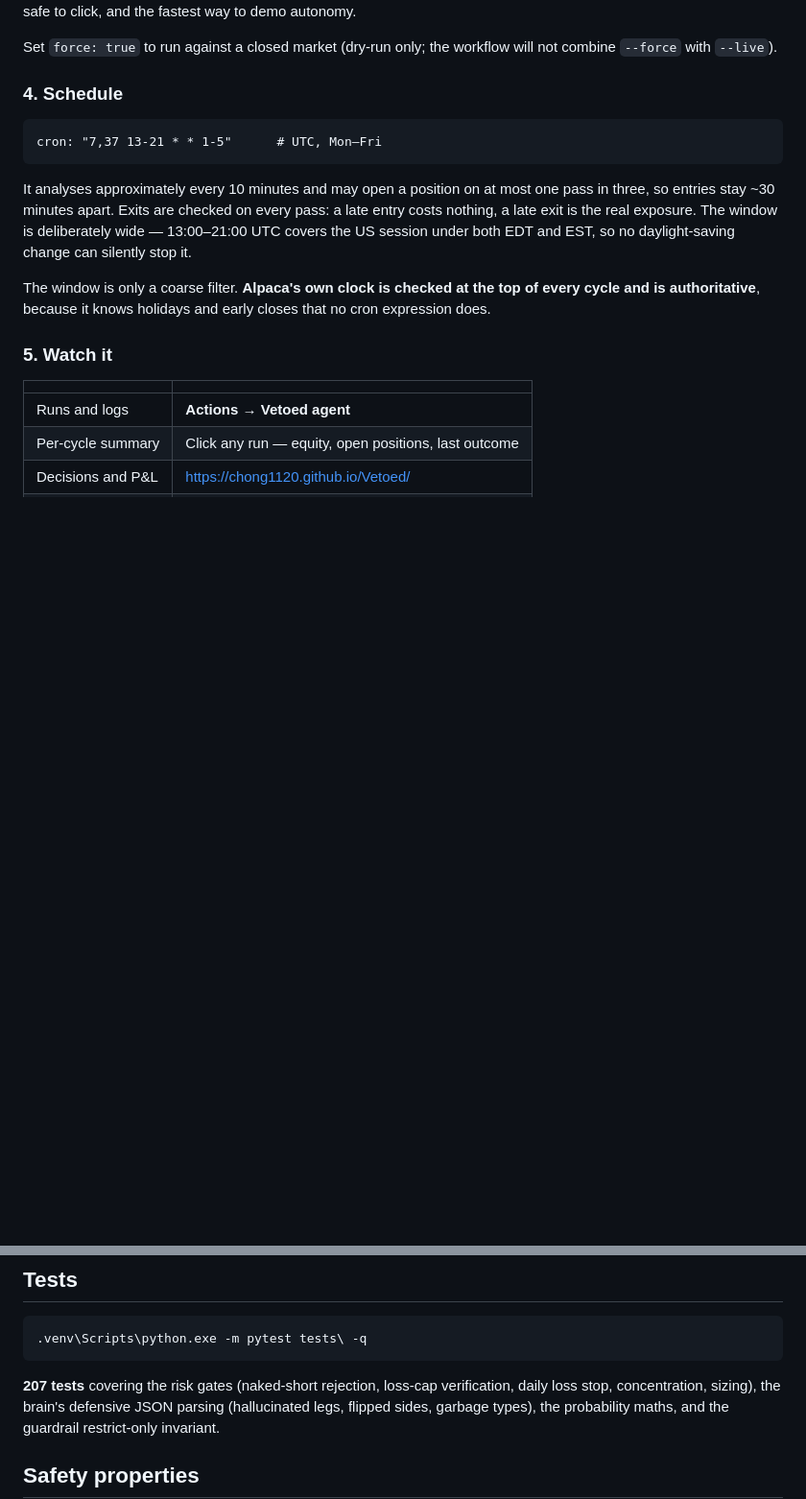
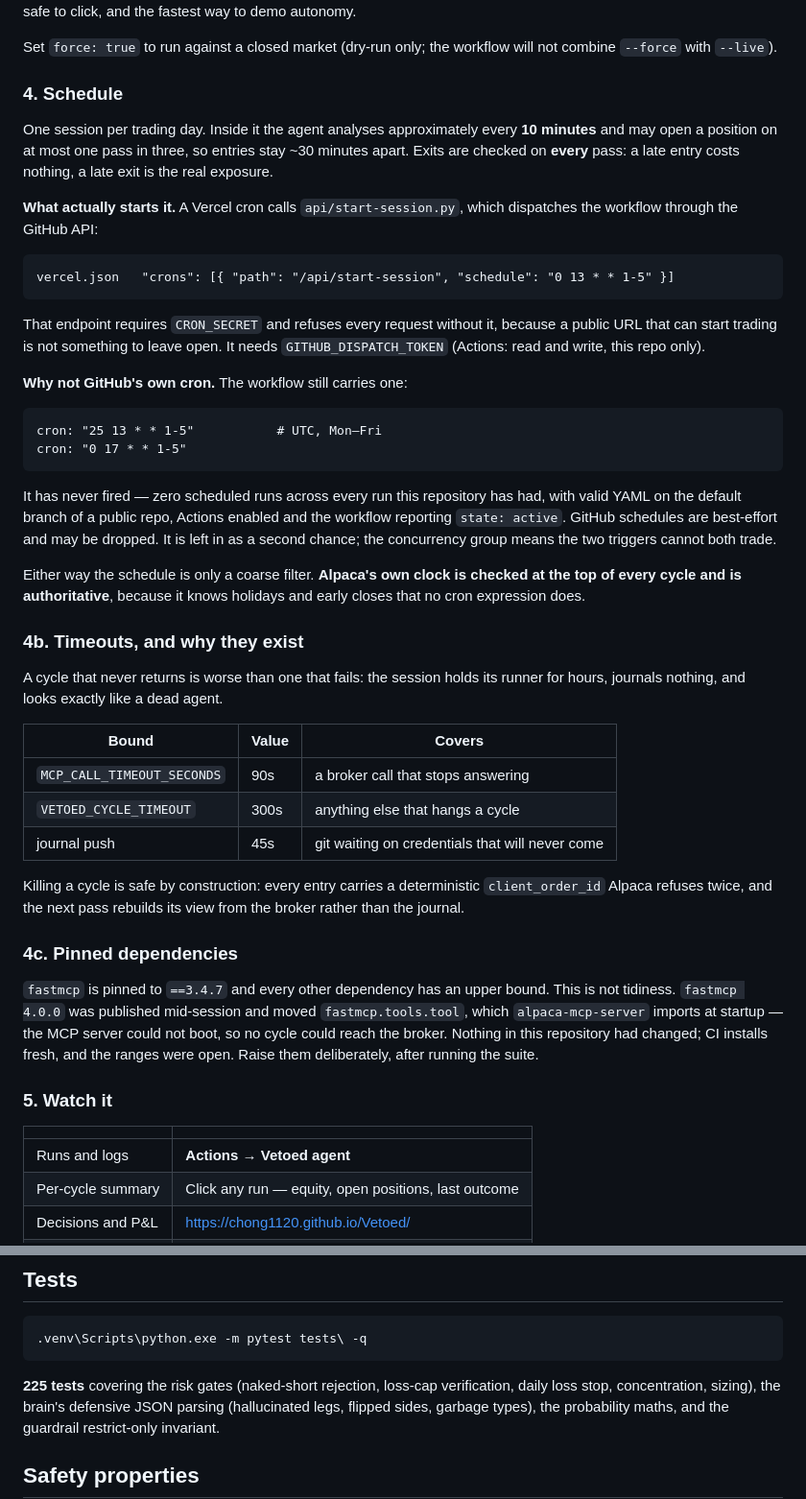
Before and after one commit to Chong1120/Vetoed, a Markdown page: README.md, 2 parts joined by grey strips. Shown at 96% size. Rendered like a GitHub page; blank space fills up the shorter version.

Commit message:
Bring the docs back in line with what actually ships
Three counts said 207 tests; there are 225.

The README documented `cron: "7,37 13-21 * * 1-5"`, which the workflow no
longer carries, and said nothing about what actually starts a session. A
reader following it would have configured the one trigger that has never
fired and missed the one that works.

It now describes both: the Vercel cron that dispatches the workflow through
the GitHub API, what CRON_SECRET is for and why the endpoint refuses requests
without it, and GitHub's own schedule - kept as a second chance, honestly
labelled as having produced zero runs.

Two things had no documentation at all. The timeouts (90s per broker call,
300s per cycle, 45s per journal push) and why killing a cycle is safe. And
the dependency pins, with the reason: fastmcp 4.0.0 shipped mid-session and
moved a module alpaca-mcp-server imports at startup, so the MCP server could
not boot and no cycle could reach the broker, with nothing in this repository
changed.

Co-Authored-By: Claude Opus 5 <noreply@anthropic.com>

````diff
--- a/README.md
+++ b/README.md
@@ -223,17 +223,62 @@ will not combine `--force` with `--live`).
 
 ### 4. Schedule
 
+One session per trading day. Inside it the agent analyses approximately every
+**10 minutes** and may open a position on at most one pass in three, so
+entries stay ~30 minutes apart. Exits are checked on **every** pass: a late
+entry costs nothing, a late exit is the real exposure.
+
+**What actually starts it.** A Vercel cron calls `api/start-session.py`, which
+dispatches the workflow through the GitHub API:
+
 ```
-cron: "7,37 13-21 * * 1-5"      # UTC, Mon–Fri
+vercel.json   "crons": [{ "path": "/api/start-session", "schedule": "0 13 * * 1-5" }]
 ```
 
-It analyses approximately every 10 minutes and may open a position on at most one pass in three, so entries stay ~30 minutes apart. Exits are checked on every pass: a late entry costs nothing, a late exit is the real exposure. The window is deliberately wide — 13:00–21:00
-UTC covers the US session under both EDT and EST, so no daylight-saving change
-can silently stop it.
+That endpoint requires `CRON_SECRET` and refuses every request without it,
+because a public URL that can start trading is not something to leave open. It
+needs `GITHUB_DISPATCH_TOKEN` (Actions: read and write, this repo only).
 
-The window is only a coarse filter. **Alpaca's own clock is checked at the top
-of every cycle and is authoritative**, because it knows holidays and early
-closes that no cron expression does.
+**Why not GitHub's own cron.** The workflow still carries one:
+
+```
+cron: "25 13 * * 1-5"           # UTC, Mon–Fri
+cron: "0 17 * * 1-5"
+```
+
+It has never fired — zero scheduled runs across every run this repository has
+had, with valid YAML on the default branch of a public repo, Actions enabled
+and the workflow reporting `state: active`. GitHub schedules are best-effort
+and may be dropped. It is left in as a second chance; the concurrency group
+means the two triggers cannot both trade.
+
+Either way the schedule is only a coarse filter. **Alpaca's own clock is
+checked at the top of every cycle and is authoritative**, because it knows
+holidays and early closes that no cron expression does.
+
+### 4b. Timeouts, and why they exist
+
+A cycle that never returns is worse than one that fails: the session holds its
+runner for hours, journals nothing, and looks exactly like a dead agent.
+
+| Bound | Value | Covers |
+|---|---|---|
+| `MCP_CALL_TIMEOUT_SECONDS` | 90s | a broker call that stops answering |
+| `VETOED_CYCLE_TIMEOUT` | 300s | anything else that hangs a cycle |
+| journal push | 45s | git waiting on credentials that will never come |
+
+Killing a cycle is safe by construction: every entry carries a deterministic
+`client_order_id` Alpaca refuses twice, and the next pass rebuilds its view
+from the broker rather than the journal.
+
+### 4c. Pinned dependencies
+
+`fastmcp` is pinned to `==3.4.7` and every other dependency has an upper
+bound. This is not tidiness. `fastmcp 4.0.0` was published mid-session and
+moved `fastmcp.tools.tool`, which `alpaca-mcp-server` imports at startup — the
+MCP server could not boot, so no cycle could reach the broker. Nothing in this
+repository had changed; CI installs fresh, and the ranges were open. Raise
+them deliberately, after running the suite.
 
 ### 5. Watch it
 
@@ -324,7 +369,7 @@ Honest accounting, because this is the real trade-off:
 .venv\Scripts\python.exe -m pytest tests\ -q
 ```
 
-**207 tests** covering the risk gates (naked-short rejection, loss-cap
+**225 tests** covering the risk gates (naked-short rejection, loss-cap
 verification, daily loss stop, concentration, sizing), the brain's defensive
 JSON parsing (hallucinated legs, flipped sides, garbage types), the probability
 maths, and the guardrail restrict-only invariant.
````
Also changed, not shown: docs/how-it-works.md (+1 -1 lines), docs/writeup.md (+1 -1 lines).
